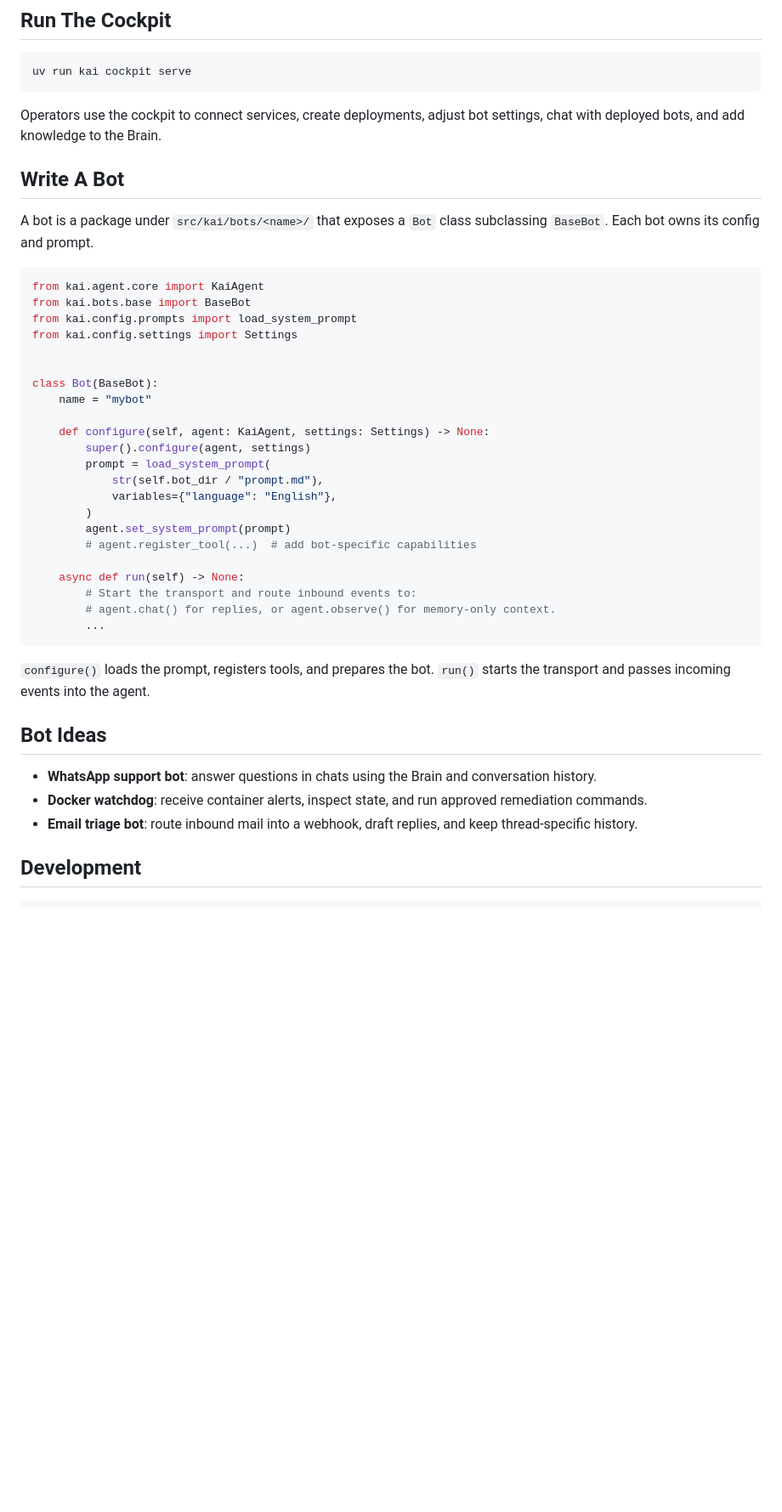
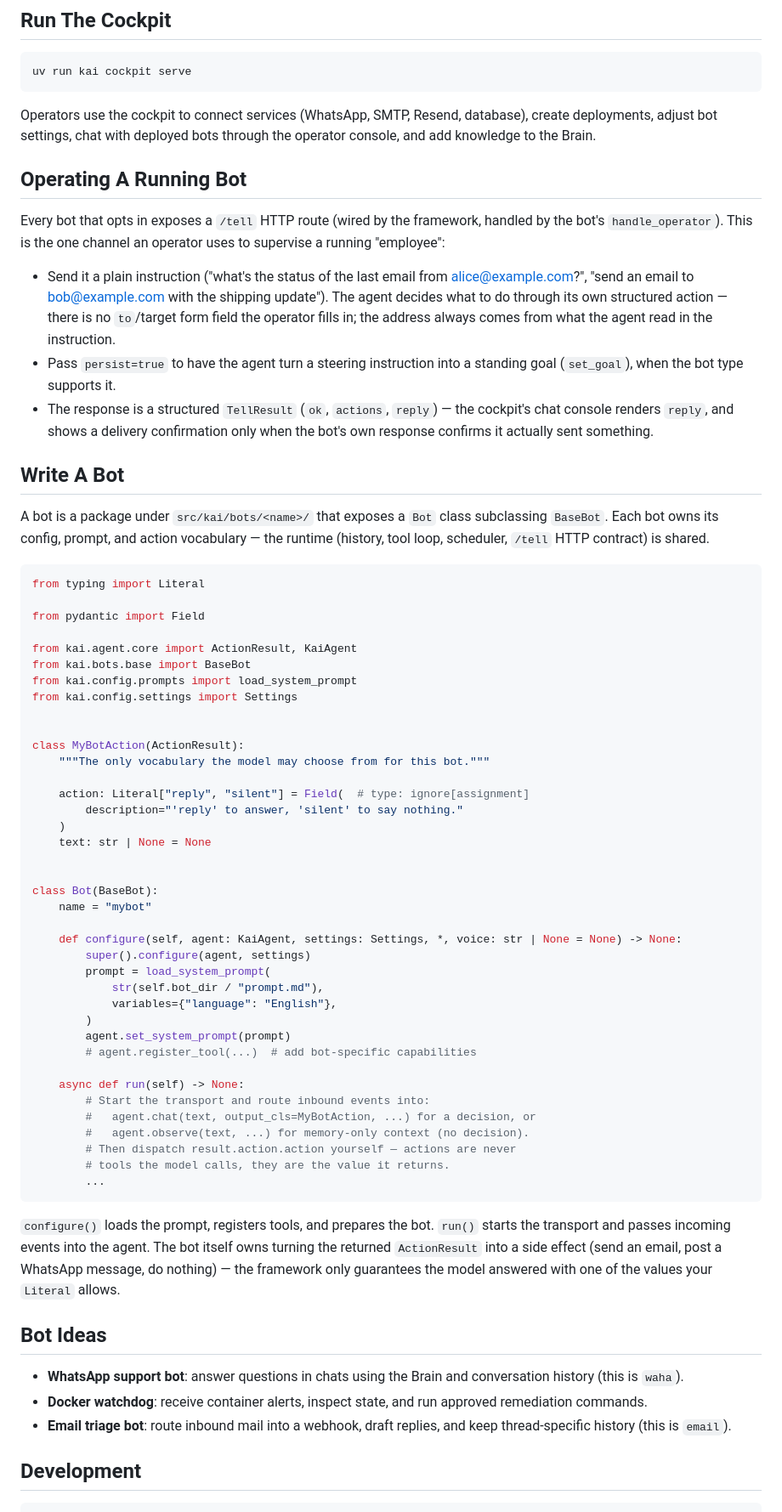
Before and after one commit to malvavisc0/meetkai, a Markdown page: README.md, the part around one of its changes. Shown at 85% size. Drawn GitHub-style; blank space fills up the shorter version.

````diff
--- a/README.md
+++ b/README.md
@@ -99,25 +123,58 @@ delegates to the selected bot.
 uv run kai cockpit serve
 ```
 
-Operators use the cockpit to connect services, create deployments, adjust bot
-settings, chat with deployed bots, and add knowledge to the Brain.
+Operators use the cockpit to connect services (WhatsApp, SMTP, Resend,
+database), create deployments, adjust bot settings, chat with deployed bots
+through the operator console, and add knowledge to the Brain.
+
+## Operating A Running Bot
+
+Every bot that opts in exposes a `/tell` HTTP route (wired by the framework,
+handled by the bot's `handle_operator`). This is the one channel an operator
+uses to supervise a running "employee":
+
+- Send it a plain instruction ("what's the status of the last email from
+  alice@example.com?", "send an email to bob@example.com with the shipping
+  update"). The agent decides what to do through its own structured action —
+  there is no `to`/target form field the operator fills in; the address
+  always comes from what the agent read in the instruction.
+- Pass `persist=true` to have the agent turn a steering instruction into a
+  standing goal (`set_goal`), when the bot type supports it.
+- The response is a structured `TellResult` (`ok`, `actions`, `reply`) — the
+  cockpit's chat console renders `reply`, and shows a delivery confirmation
+  only when the bot's own response confirms it actually sent something.
 
 ## Write A Bot
 
 A bot is a package under `src/kai/bots/<name>/` that exposes a `Bot` class
-subclassing `BaseBot`. Each bot owns its config and prompt.
+subclassing `BaseBot`. Each bot owns its config, prompt, and action
+vocabulary — the runtime (history, tool loop, scheduler, `/tell` HTTP
+contract) is shared.
 
 ```python
-from kai.agent.core import KaiAgent
+from typing import Literal
+
+from pydantic import Field
+
+from kai.agent.core import ActionResult, KaiAgent
 from kai.bots.base import BaseBot
 from kai.config.prompts import load_system_prompt
 from kai.config.settings import Settings
 
 
+class MyBotAction(ActionResult):
+    """The only vocabulary the model may choose from for this bot."""
+
+    action: Literal["reply", "silent"] = Field(  # type: ignore[assignment]
+        description="'reply' to answer, 'silent' to say nothing."
+    )
+    text: str | None = None
+
+
 class Bot(BaseBot):
     name = "mybot"
 
-    def configure(self, agent: KaiAgent, settings: Settings) -> None:
+    def configure(self, agent: KaiAgent, settings: Settings, *, voice: str | None = None) -> None:
         super().configure(agent, settings)
         prompt = load_system_prompt(
             str(self.bot_dir / "prompt.md"),
@@ -127,22 +184,28 @@ class Bot(BaseBot):
         # agent.register_tool(...)  # add bot-specific capabilities
 
     async def run(self) -> None:
-        # Start the transport and route inbound events to:
-        # agent.chat() for replies, or agent.observe() for memory-only context.
+        # Start the transport and route inbound events into:
+        #   agent.chat(text, output_cls=MyBotAction, ...) for a decision, or
+        #   agent.observe(text, ...) for memory-only context (no decision).
+        # Then dispatch result.action.action yourself — actions are never
+        # tools the model calls, they are the value it returns.
         ...
 ```
 
 `configure()` loads the prompt, registers tools, and prepares the bot. `run()`
-starts the transport and passes incoming events into the agent.
+starts the transport and passes incoming events into the agent. The bot
+itself owns turning the returned `ActionResult` into a side effect (send an
+email, post a WhatsApp message, do nothing) — the framework only guarantees
+the model answered with one of the values your `Literal` allows.
 
 ## Bot Ideas
 
 - **WhatsApp support bot**: answer questions in chats using the Brain and
-  conversation history.
-- **Docker watchdog**: receive container alerts, inspect state, and run approved
-  remediation commands.
+  conversation history (this is `waha`).
+- **Docker watchdog**: receive container alerts, inspect state, and run
+  approved remediation commands.
 - **Email triage bot**: route inbound mail into a webhook, draft replies, and
-  keep thread-specific history.
+  keep thread-specific history (this is `email`).
 
 ## Development
 
````
Also changed, not shown: other parts of README.md (+44 -20 lines), 2 other files.
